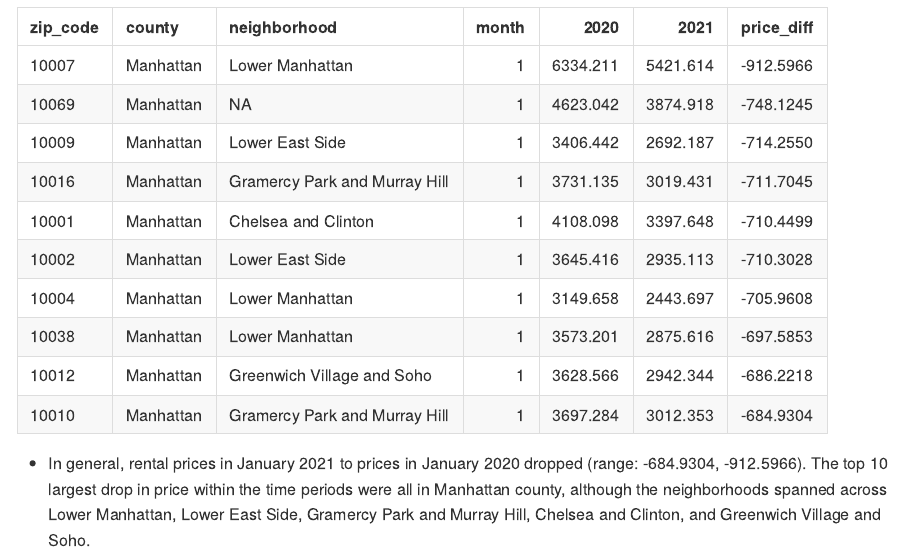
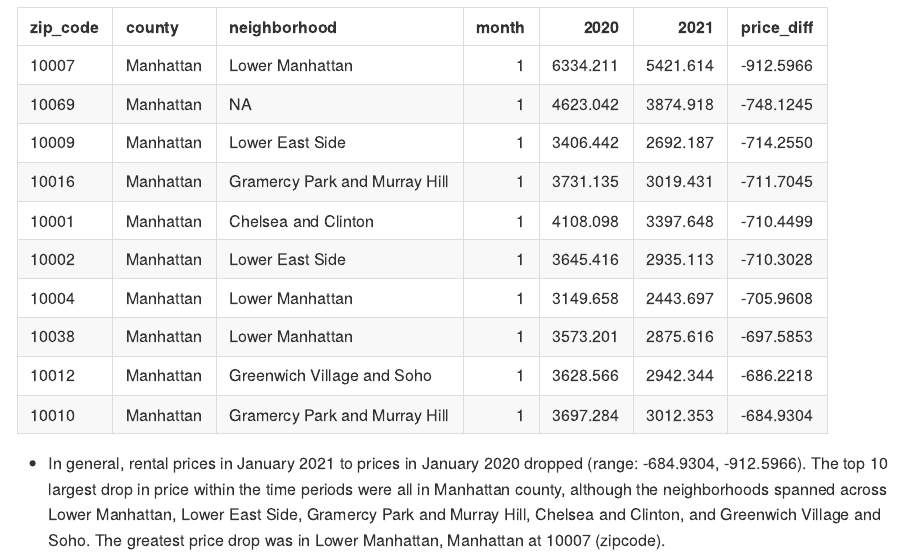
Before and after one commit to kinowatanabe/p8105_hw2_kw3180, an R Markdown document (p8105_hw2_kw3180.Rmd): the page in a window 1100 px wide, from 6010 px down. The pictures show the output file p8105_hw2_kw3180.md that the author committed with the source, drawn offline in the style of GitHub; long lines of code are wrapped.

Commit message:
added more description to Q3 table

````diff
--- a/p8105_hw2_kw3180.Rmd
+++ b/p8105_hw2_kw3180.Rmd
@@ -205,4 +205,4 @@ zip_zori_sep_df <-zip_zori_df |>
 zip_zori_sep_df |>  knitr::kable()
 ```
 
-* In general, rental prices in January 2021 to prices in January 2020 dropped (range: -684.9304, -912.5966). The top 10 largest drop in price within the time periods were all in Manhattan county, although the neighborhoods spanned across Lower Manhattan, Lower East Side, Gramercy Park and Murray Hill, Chelsea and Clinton, and Greenwich Village and Soho.
+* In general, rental prices in January 2021 to prices in January 2020 dropped (range: -684.9304, -912.5966). The top 10 largest drop in price within the time periods were all in Manhattan county, although the neighborhoods spanned across Lower Manhattan, Lower East Side, Gramercy Park and Murray Hill, Chelsea and Clinton, and Greenwich Village and Soho. The greatest price drop was in Lower Manhattan, Manhattan at 10007 (zipcode).
````
Also changed, not shown: p8105_hw2_kw3180.md.
